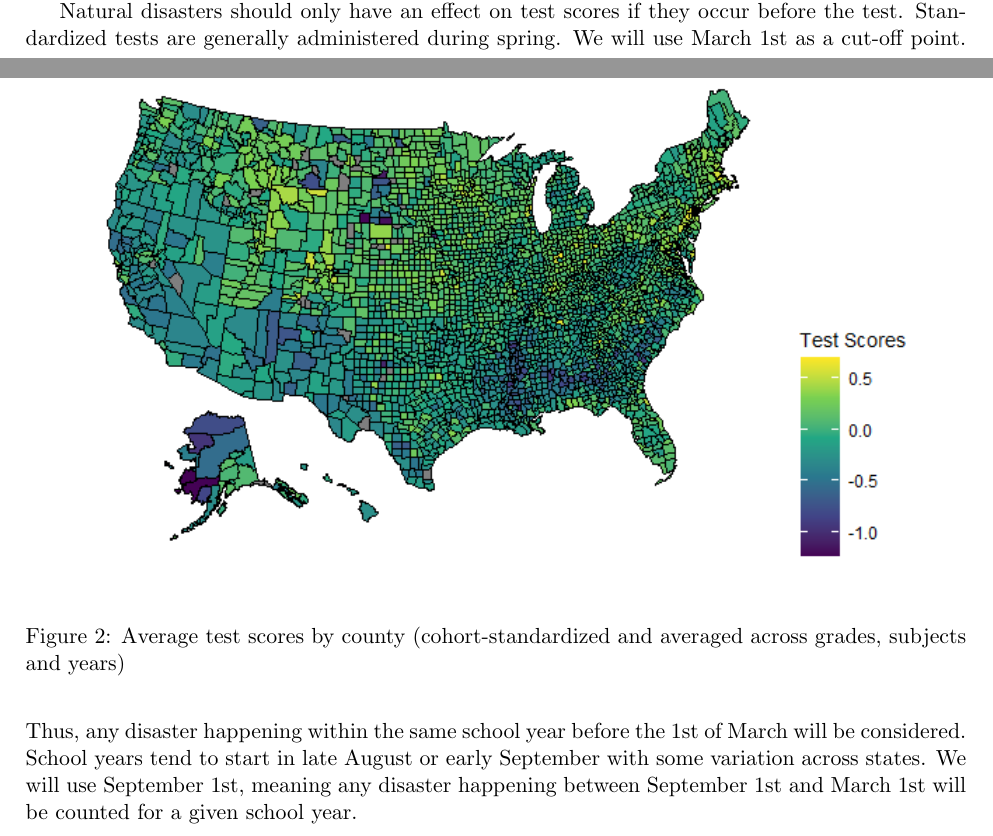
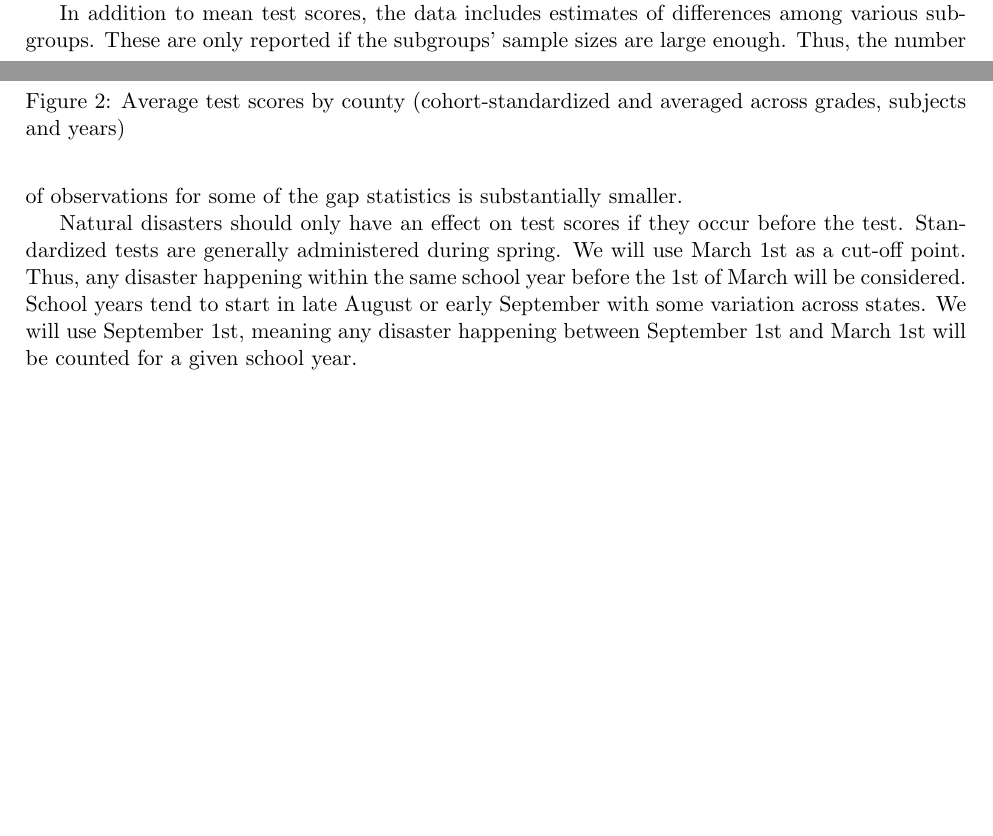
Before and after one commit to gregorsteiner/MasterThesis, a LaTeX paper (TeX files/main.tex, which reads TeX files/02_Data.tex): two parts of pages 3 and 4 of 8, joined at a grey line, cut at the place of the change, the shorter picture padded with empty space. Compiled offline with pdfLaTeX.

Commit message:
Subgroups description

```diff
--- a/TeX files/02_Data.tex
+++ b/TeX files/02_Data.tex
@@ -35,4 +35,7 @@ Figure \ref{TestScoresMap} shows the average test scores across the US.
 	\label{TestScoresMap}
 \end{figure}
 
+In addition to mean test scores, the data includes estimates of differences among various subgroups. These are only reported if the subgroups' sample sizes are large enough. Thus, the number of observations for some of the gap statistics is substantially smaller.
+
+
 Natural disasters should only have an effect on test scores if they occur before the test. Standardized tests are generally administered during spring. We will use March 1st as a cut-off point. Thus, any disaster happening within the same school year before the 1st of March will be considered. School years tend to start in late August or early September with some variation across states. We will use September 1st, meaning any disaster happening between September 1st and March 1st will be counted for a given school year.
```
Also changed, not shown: TeX files/main.pdf.
